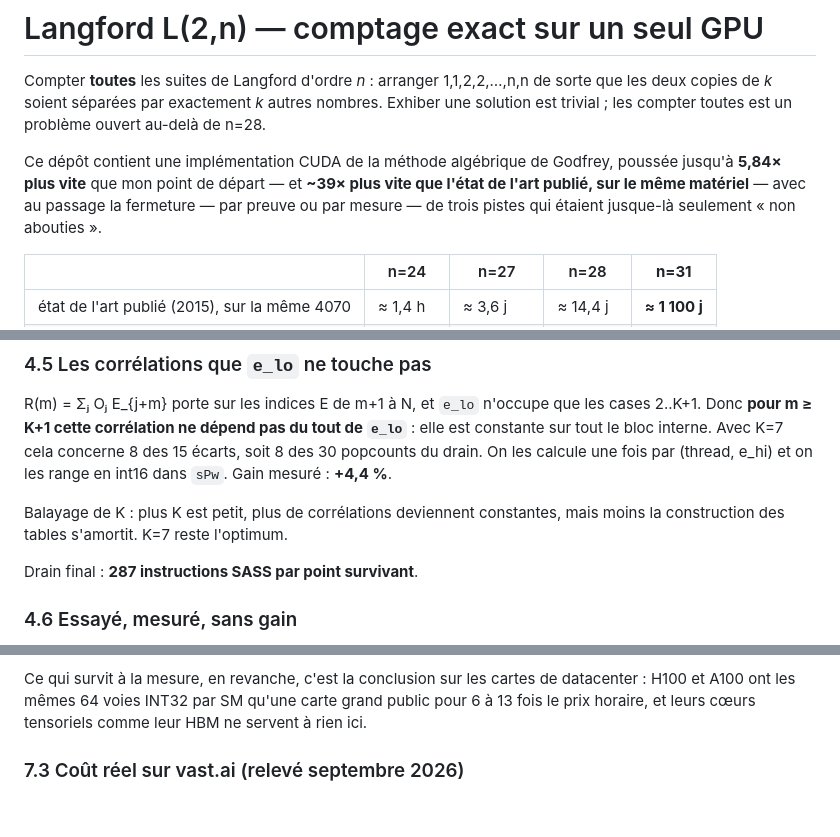
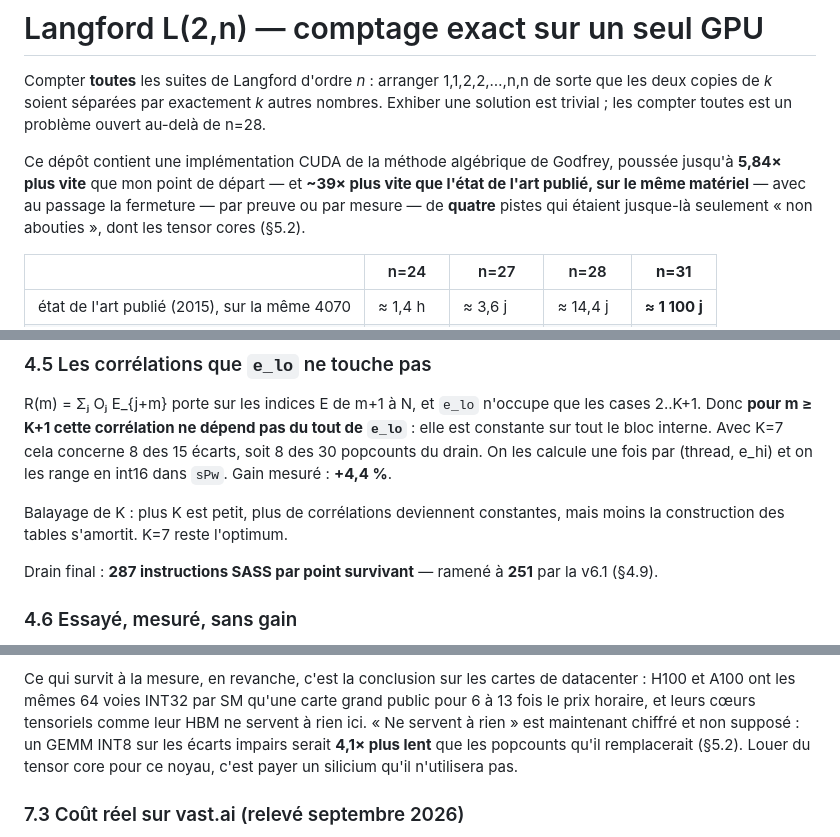
Before and after one commit to Jourdelune/langford, a Markdown page: README.md, 3 parts joined by grey strips. GitHub-like rendering; blank space fills up the shorter version.

```diff
--- a/README.md
+++ b/README.md
@@ -8,8 +8,8 @@ ouvert au-delà de n=28.
 Ce dépôt contient une implémentation CUDA de la méthode algébrique de Godfrey,
 poussée jusqu'à **5,84× plus vite** que mon point de départ — et **~39× plus
 vite que l'état de l'art publié, sur le même matériel** — avec au passage la
-fermeture — par preuve ou par mesure — de trois pistes qui étaient jusque-là
-seulement « non abouties ».
+fermeture — par preuve ou par mesure — de **quatre** pistes qui étaient
+jusque-là seulement « non abouties », dont les tensor cores (§5.2).
 
 | | n=24 | n=27 | n=28 | **n=31** |
 |---|---|---|---|---|
@@ -328,7 +331,8 @@ les cases 2..K+1. Donc **pour m ≥ K+1 cette corrélation ne dépend pas du tou
 Balayage de K : plus K est petit, plus de corrélations deviennent constantes,
 mais moins la construction des tables s'amortit. K=7 reste l'optimum.
 
-Drain final : **287 instructions SASS par point survivant**.
+Drain final : **287 instructions SASS par point survivant** — ramené à **251**
+par la v6.1 (§4.9).
 
 ### 4.6 Essayé, mesuré, sans gain
 
@@ -1344,7 +1373,10 @@ d'Ada ; pour Blackwell il est simplement faux, et je ne sais pas dire pourquoi.
 Ce qui survit à la mesure, en revanche, c'est la conclusion sur les cartes de
 datacenter : H100 et A100 ont les mêmes 64 voies INT32 par SM qu'une carte grand
 public pour 6 à 13 fois le prix horaire, et leurs cœurs tensoriels comme leur
-HBM ne servent à rien ici.
+HBM ne servent à rien ici. « Ne servent à rien » est maintenant chiffré et non
+supposé : un GEMM INT8 sur les écarts impairs serait **4,1× plus lent** que les
+popcounts qu'il remplacerait (§5.2). Louer du tensor core pour ce noyau, c'est
+payer un silicium qu'il n'utilisera pas.
 
 ### 7.3  Coût réel sur vast.ai (relevé septembre 2026)
 
```
Also changed, not shown: other parts of README.md (+33 -5 lines).
